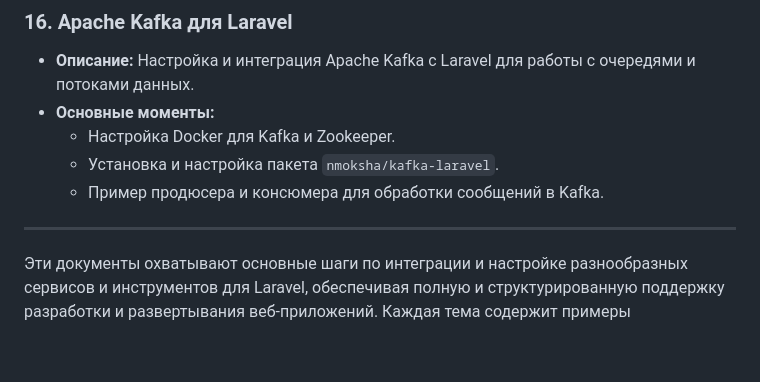
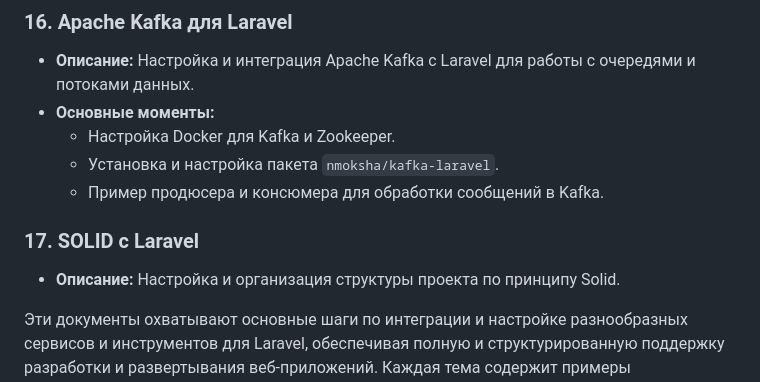
Before and after one commit to RecountsXxx/laravel-toolkit, a Markdown page: README.md, the part around the change. Rendered like a GitHub page; blank space fills up the shorter version.

```diff
--- a/README.md
+++ b/README.md
@@ -117,6 +117,8 @@
     - Установка и настройка пакета `nmoksha/kafka-laravel`.
     - Пример продюсера и консюмера для обработки сообщений в Kafka.
 
----
+### 17. **SOLID с Laravel**
+- **Описание:** Настройка и организация структуры проекта по принципу Solid.
+
 
 Эти документы охватывают основные шаги по интеграции и настройке разнообразных сервисов и инструментов для Laravel, обеспечивая полную и структурированную поддержку разработки и развертывания веб-приложений. Каждая тема содержит примеры конфигураций и кода, которые помогают легко интегрировать и использовать технологии с Laravel.
```
